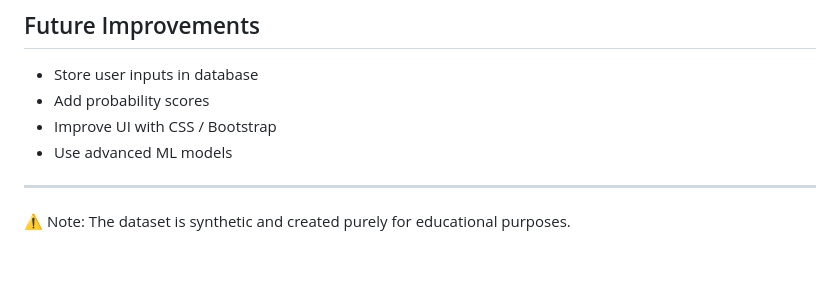
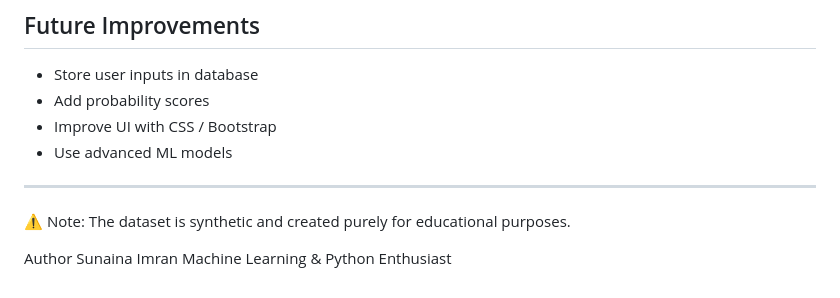
Before and after one commit to Sunaina-Imran/Sleep_Disorder_Predictor, a Markdown page: README.md, the part around the change. GitHub-like rendering; blank space fills up the shorter version.

```diff
--- a/README.md
+++ b/README.md
@@ -124,3 +124,7 @@ The Flask app provides a simple web interface where:
 ---
 
 ⚠️ Note: The dataset is synthetic and created purely for educational purposes.
+
+Author
+Sunaina Imran
+Machine Learning & Python Enthusiast
```
